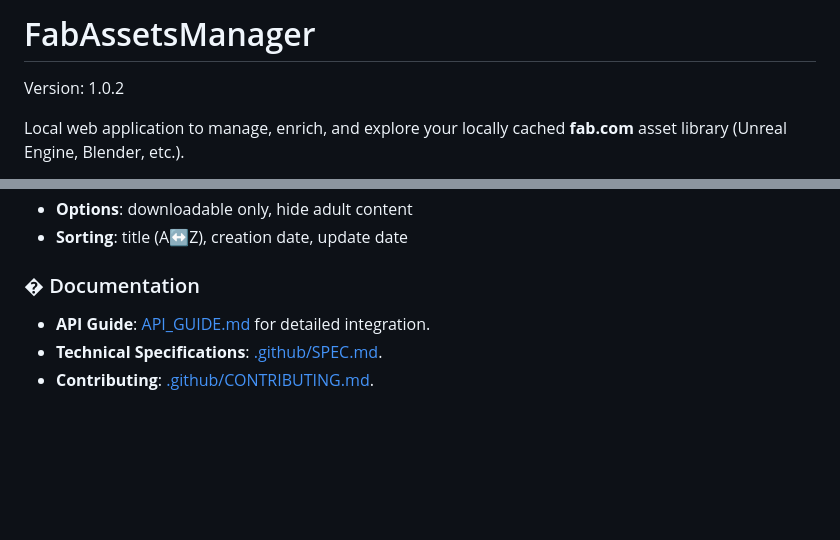
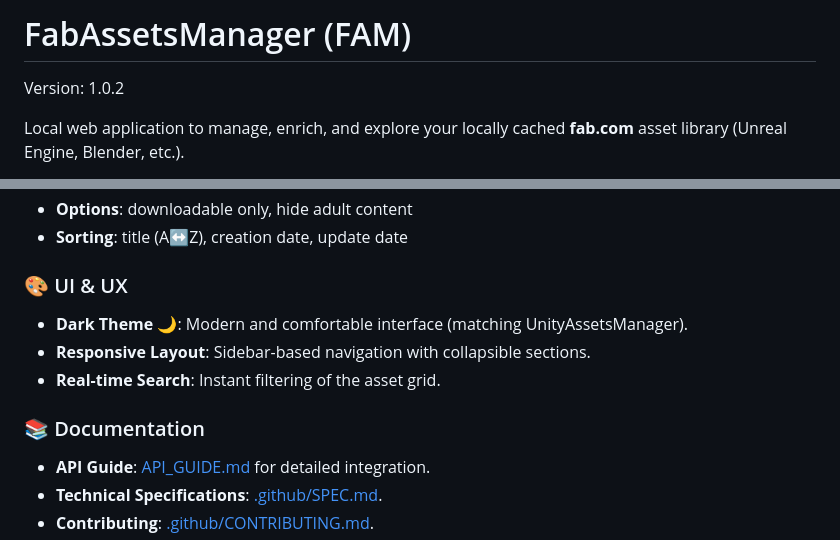
Before and after one commit to LaurentOngaro/FabAssetsManager, a Markdown page: README.md, 2 parts joined by grey strips. Drawn GitHub-style; blank space fills up the shorter version.

Commit message:
Update documentation and specifications for clarity and consistency

```diff
--- a/README.md
+++ b/README.md
@@ -1,4 +1,4 @@
-# FabAssetsManager
+# FabAssetsManager (FAM)
 
 Version: 1.0.2
 
@@ -35,7 +35,13 @@ Local web application to manage, enrich, and explore your locally cached **fab.c
 - **Options**: downloadable only, hide adult content
 - **Sorting**: title (A↔Z), creation date, update date
 
-### � Documentation
+### 🎨 UI & UX
+
+- **Dark Theme** 🌙: Modern and comfortable interface (matching UnityAssetsManager).
+- **Responsive Layout**: Sidebar-based navigation with collapsible sections.
+- **Real-time Search**: Instant filtering of the asset grid.
+
+### 📚 Documentation
 
 - **API Guide**: [API_GUIDE.md](./API_GUIDE.md) for detailed integration.
 - **Technical Specifications**: [.github/SPEC.md](.github/SPEC.md).
```
Also changed, not shown: .github/SPEC.md (+1 -0 lines), .github/instructions/FabAssetsManager.instructions.md (+2 -1 lines).
